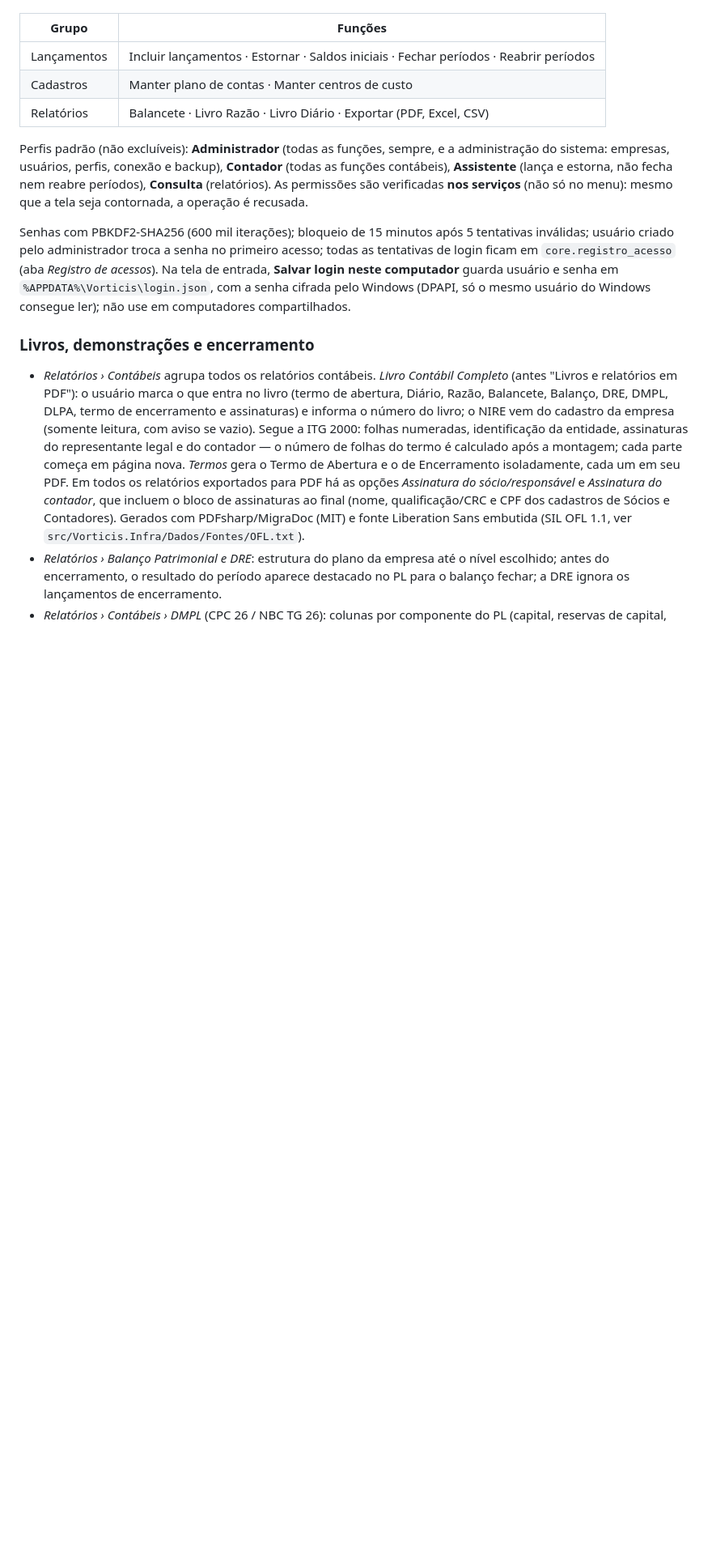
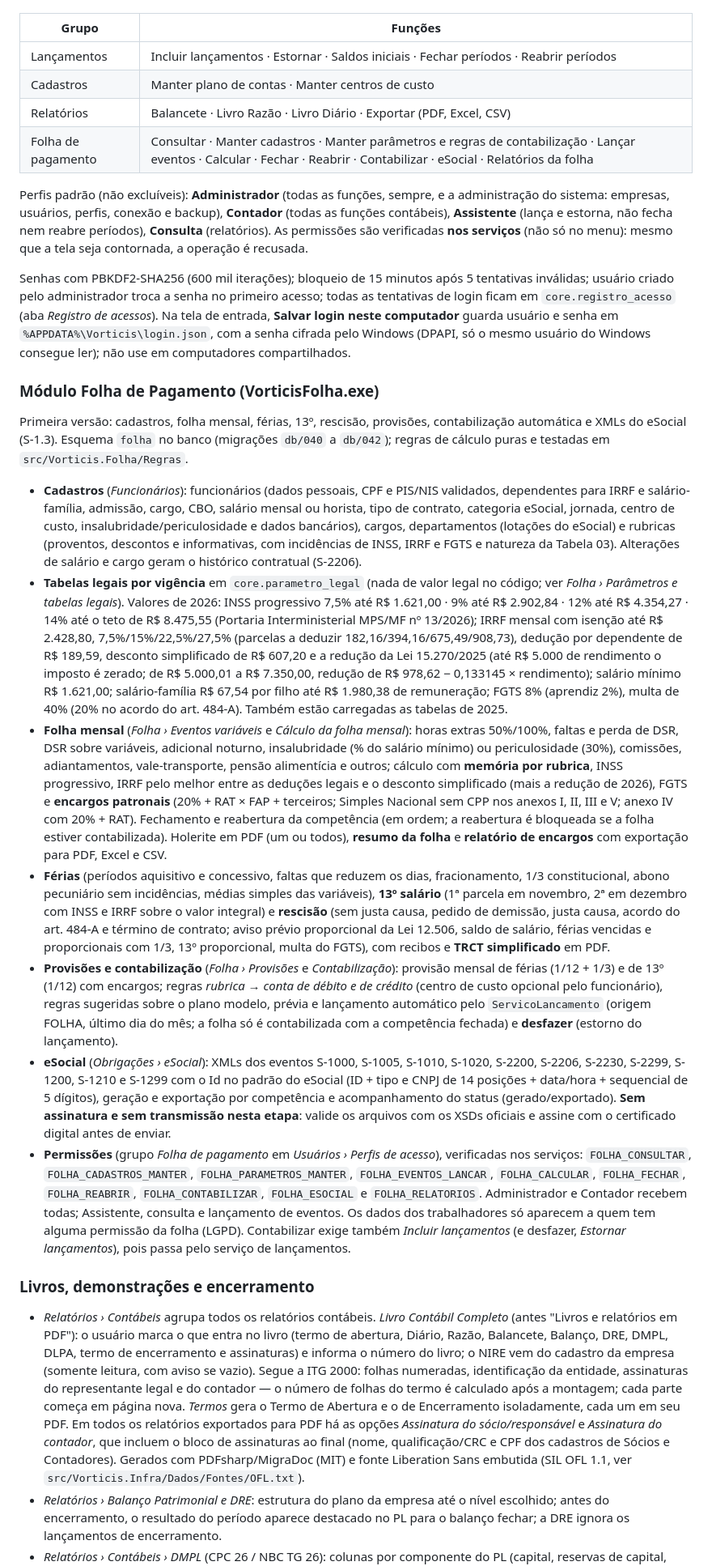
Before and after one commit to hellisonvidal/Vorticis, a Markdown page: README.md, the part around one of its changes. Shown at 81% size. Rendered like a GitHub page; blank space fills up the shorter version.

Commit message:
Folha: README (seção do módulo, permissões e estado) e nota de arquitetura
Co-Authored-By: Claude Sonnet 5.5 <noreply@anthropic.com>

```diff
--- a/README.md
+++ b/README.md
@@ -76,10 +77,23 @@ O administrador cria **perfis** marcando função a função o que cada um liber
 | Lançamentos | Incluir lançamentos · Estornar · Saldos iniciais · Fechar períodos · Reabrir períodos |
 | Cadastros | Manter plano de contas · Manter centros de custo |
 | Relatórios | Balancete · Livro Razão · Livro Diário · Exportar (PDF, Excel, CSV) |
+| Folha de pagamento | Consultar · Manter cadastros · Manter parâmetros e regras de contabilização · Lançar eventos · Calcular · Fechar · Reabrir · Contabilizar · eSocial · Relatórios da folha |
 
 Perfis padrão (não excluíveis): **Administrador** (todas as funções, sempre, e a administração do sistema: empresas, usuários, perfis, conexão e backup), **Contador** (todas as funções contábeis), **Assistente** (lança e estorna, não fecha nem reabre períodos), **Consulta** (relatórios). As permissões são verificadas **nos serviços** (não só no menu): mesmo que a tela seja contornada, a operação é recusada.
 
 Senhas com PBKDF2-SHA256 (600 mil iterações); bloqueio de 15 minutos após 5 tentativas inválidas; usuário criado pelo administrador troca a senha no primeiro acesso; todas as tentativas de login ficam em `core.registro_acesso` (aba *Registro de acessos*). Na tela de entrada, **Salvar login neste computador** guarda usuário e senha em `%APPDATA%\Vorticis\login.json`, com a senha cifrada pelo Windows (DPAPI, só o mesmo usuário do Windows consegue ler); não use em computadores compartilhados.
+
+### Módulo Folha de Pagamento (VorticisFolha.exe)
+
+Primeira versão: cadastros, folha mensal, férias, 13º, rescisão, provisões, contabilização automática e XMLs do eSocial (S-1.3). Esquema `folha` no banco (migrações `db/040` a `db/042`); regras de cálculo puras e testadas em `src/Vorticis.Folha/Regras`.
+
+- **Cadastros** (*Funcionários*): funcionários (dados pessoais, CPF e PIS/NIS validados, dependentes para IRRF e salário-família, admissão, cargo, CBO, salário mensal ou horista, tipo de contrato, categoria eSocial, jornada, centro de custo, insalubridade/periculosidade e dados bancários), cargos, departamentos (lotações do eSocial) e rubricas (proventos, descontos e informativas, com incidências de INSS, IRRF e FGTS e natureza da Tabela 03). Alterações de salário e cargo geram o histórico contratual (S-2206).
+- **Tabelas legais por vigência** em `core.parametro_legal` (nada de valor legal no código; ver *Folha › Parâmetros e tabelas legais*). Valores de 2026: INSS progressivo 7,5% até R$ 1.621,00 · 9% até R$ 2.902,84 · 12% até R$ 4.354,27 · 14% até o teto de R$ 8.475,55 (Portaria Interministerial MPS/MF nº 13/2026); IRRF mensal com isenção até R$ 2.428,80, 7,5%/15%/22,5%/27,5% (parcelas a deduzir 182,16/394,16/675,49/908,73), dedução por dependente de R$ 189,59, desconto simplificado de R$ 607,20 e a redução da Lei 15.270/2025 (até R$ 5.000 de rendimento o imposto é zerado; de R$ 5.000,01 a R$ 7.350,00, redução de R$ 978,62 − 0,133145 × rendimento); salário mínimo R$ 1.621,00; salário-família R$ 67,54 por filho até R$ 1.980,38 de remuneração; FGTS 8% (aprendiz 2%), multa de 40% (20% no acordo do art. 484-A). Também estão carregadas as tabelas de 2025.
+- **Folha mensal** (*Folha › Eventos variáveis* e *Cálculo da folha mensal*): horas extras 50%/100%, faltas e perda de DSR, DSR sobre variáveis, adicional noturno, insalubridade (% do salário mínimo) ou periculosidade (30%), comissões, adiantamentos, vale-transporte, pensão alimentícia e outros; cálculo com **memória por rubrica**, INSS progressivo, IRRF pelo melhor entre as deduções legais e o desconto simplificado (mais a redução de 2026), FGTS e **encargos patronais** (20% + RAT × FAP + terceiros; Simples Nacional sem CPP nos anexos I, II, III e V; anexo IV com 20% + RAT). Fechamento e reabertura da competência (em ordem; a reabertura é bloqueada se a folha estiver contabilizada). Holerite em PDF (um ou todos), **resumo da folha** e **relatório de encargos** com exportação para PDF, Excel e CSV.
+- **Férias** (períodos aquisitivo e concessivo, faltas que reduzem os dias, fracionamento, 1/3 constitucional, abono pecuniário sem incidências, médias simples das variáveis), **13º salário** (1ª parcela em novembro, 2ª em dezembro com INSS e IRRF sobre o valor integral) e **rescisão** (sem justa causa, pedido de demissão, justa causa, acordo do art. 484-A e término de contrato; aviso prévio proporcional da Lei 12.506, saldo de salário, férias vencidas e proporcionais com 1/3, 13º proporcional, multa do FGTS), com recibos e **TRCT simplificado** em PDF.
+- **Provisões e contabilização** (*Folha › Provisões* e *Contabilização*): provisão mensal de férias (1/12 + 1/3) e de 13º (1/12) com encargos; regras *rubrica → conta de débito e de crédito* (centro de custo opcional pelo funcionário), regras sugeridas sobre o plano modelo, prévia e lançamento automático pelo `ServicoLancamento` (origem FOLHA, último dia do mês; a folha só é contabilizada com a competência fechada) e **desfazer** (estorno do lançamento).
+- **eSocial** (*Obrigações › eSocial*): XMLs dos eventos S-1000, S-1005, S-1010, S-1020, S-2200, S-2206, S-2230, S-2299, S-1200, S-1210 e S-1299 com o Id no padrão do eSocial (ID + tipo e CNPJ de 14 posições + data/hora + sequencial de 5 dígitos), geração e exportação por competência e acompanhamento do status (gerado/exportado). **Sem assinatura e sem transmissão nesta etapa**: valide os arquivos com os XSDs oficiais e assine com o certificado digital antes de enviar.
+- **Permissões** (grupo *Folha de pagamento* em *Usuários › Perfis de acesso*), verificadas nos serviços: `FOLHA_CONSULTAR`, `FOLHA_CADASTROS_MANTER`, `FOLHA_PARAMETROS_MANTER`, `FOLHA_EVENTOS_LANCAR`, `FOLHA_CALCULAR`, `FOLHA_FECHAR`, `FOLHA_REABRIR`, `FOLHA_CONTABILIZAR`, `FOLHA_ESOCIAL` e `FOLHA_RELATORIOS`. Administrador e Contador recebem todas; Assistente, consulta e lançamento de eventos. Os dados dos trabalhadores só aparecem a quem tem alguma permissão da folha (LGPD). Contabilizar exige também *Incluir lançamentos* (e desfazer, *Estornar lançamentos*), pois passa pelo serviço de lançamentos.
 
 ### Livros, demonstrações e encerramento
 
```
Also changed, not shown: other parts of README.md (+2 -1 lines), docs/01-arquitetura.md (+1 -1 lines).
